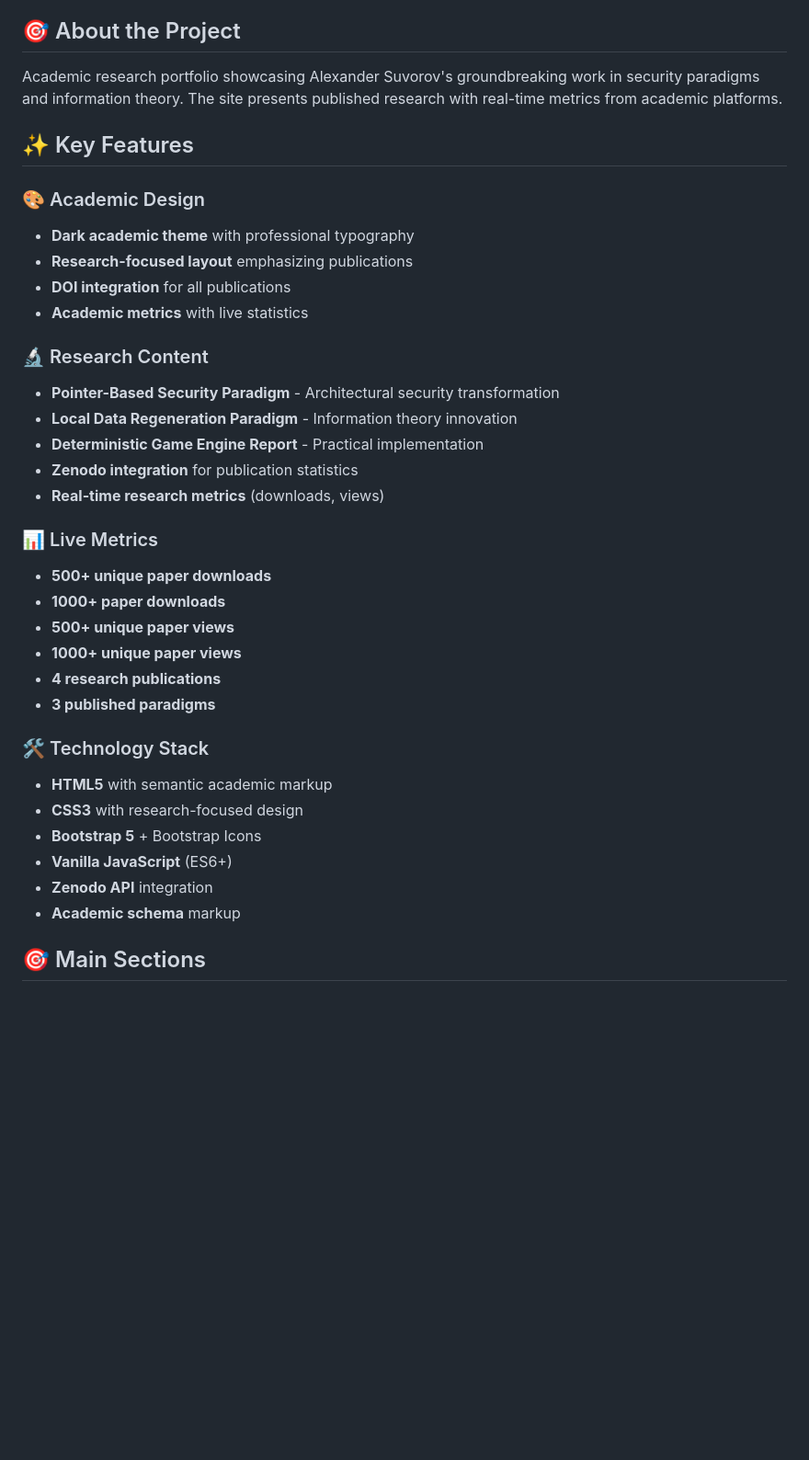
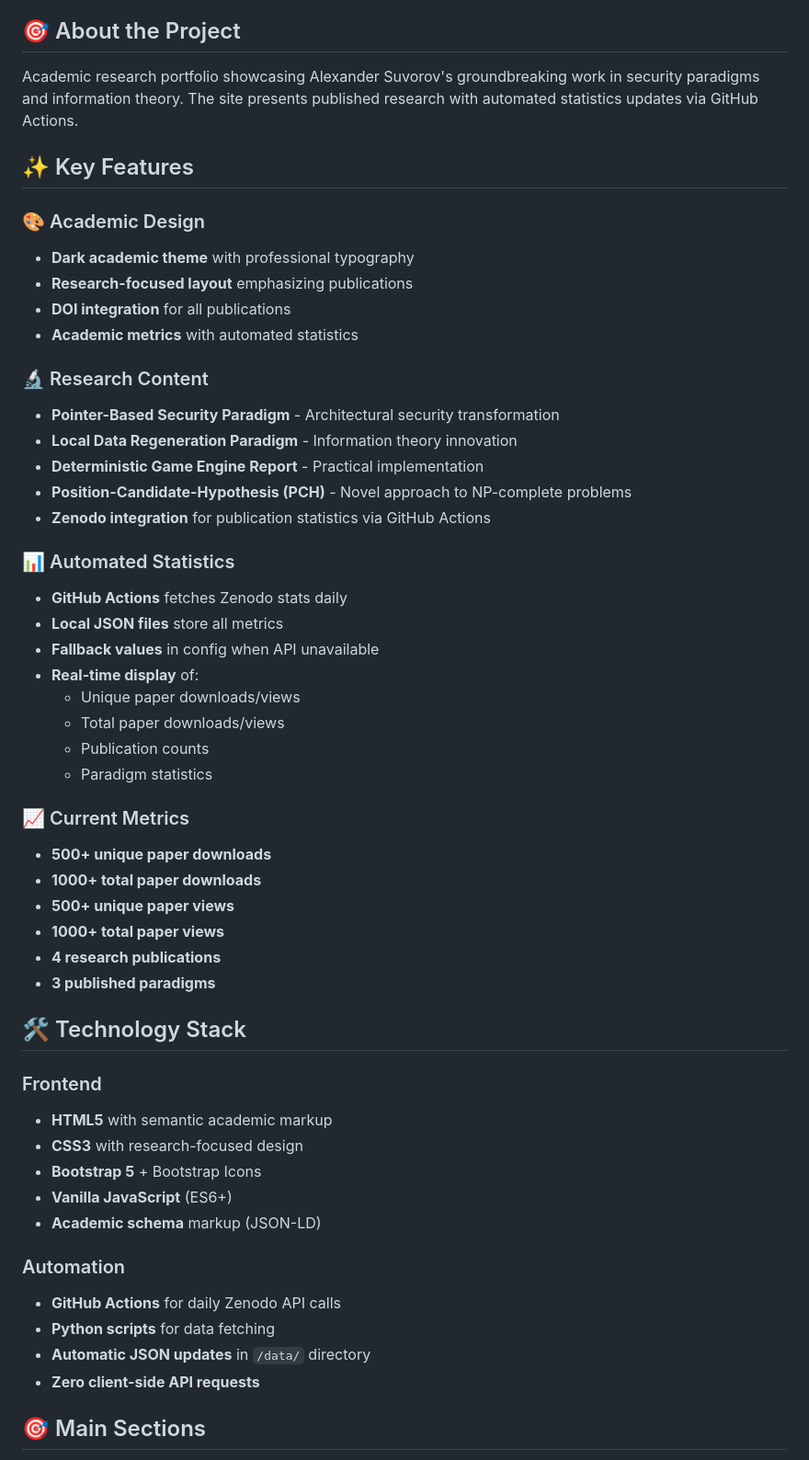
Before and after one commit to smartlegionlab/alexander-suvorov, a Markdown page: README.md, the part around one of its changes. Shown at 92% size. Drawn GitHub-style; blank space fills up the shorter version.

```diff
--- a/README.md
+++ b/README.md
@@ -5,7 +5,7 @@
 
 ## 🎯 About the Project
 
-Academic research portfolio showcasing Alexander Suvorov's groundbreaking work in security paradigms and information theory. The site presents published research with real-time metrics from academic platforms.
+Academic research portfolio showcasing Alexander Suvorov's groundbreaking work in security paradigms and information theory. The site presents published research with automated statistics updates via GitHub Actions.
 
 ## ✨ Key Features
 
@@ -13,30 +13,47 @@ Academic research portfolio showcasing Alexander Suvorov's groundbreaking work i
 - **Dark academic theme** with professional typography
 - **Research-focused layout** emphasizing publications
 - **DOI integration** for all publications
-- **Academic metrics** with live statistics
+- **Academic metrics** with automated statistics
 
 ### 🔬 Research Content
 - **Pointer-Based Security Paradigm** - Architectural security transformation
 - **Local Data Regeneration Paradigm** - Information theory innovation
 - **Deterministic Game Engine Report** - Practical implementation
-- **Zenodo integration** for publication statistics
-- **Real-time research metrics** (downloads, views)
+- **Position-Candidate-Hypothesis (PCH)** - Novel approach to NP-complete problems
+- **Zenodo integration** for publication statistics via GitHub Actions
 
-### 📊 Live Metrics
+### 📊 Automated Statistics
+- **GitHub Actions** fetches Zenodo stats daily
+- **Local JSON files** store all metrics
+- **Fallback values** in config when API unavailable
+- **Real-time display** of:
+  - Unique paper downloads/views
+  - Total paper downloads/views
+  - Publication counts
+  - Paradigm statistics
+
+### 📈 Current Metrics
 - **500+ unique paper downloads**
-- **1000+ paper downloads**
+- **1000+ total paper downloads**
 - **500+ unique paper views**
-- **1000+ unique paper views**
+- **1000+ total paper views**
 - **4 research publications**
 - **3 published paradigms**
 
-### 🛠 Technology Stack
+## 🛠 Technology Stack
+
+### Frontend
 - **HTML5** with semantic academic markup
 - **CSS3** with research-focused design
 - **Bootstrap 5** + Bootstrap Icons
 - **Vanilla JavaScript** (ES6+)
-- **Zenodo API** integration
-- **Academic schema** markup
+- **Academic schema** markup (JSON-LD)
+
+### Automation
+- **GitHub Actions** for daily Zenodo API calls
+- **Python scripts** for data fetching
+- **Automatic JSON updates** in `/data/` directory
+- **Zero client-side API requests**
 
 ## 🎯 Main Sections
 
```
Also changed, not shown: other parts of README.md (+81 -28 lines), data/images/mobile.png (renamed from images/mobile.png), data/images/pc.png (renamed from images/pc.png), data/images/portfolio.png (added), images/academic_portfolio.png (deleted), 11 other files.
